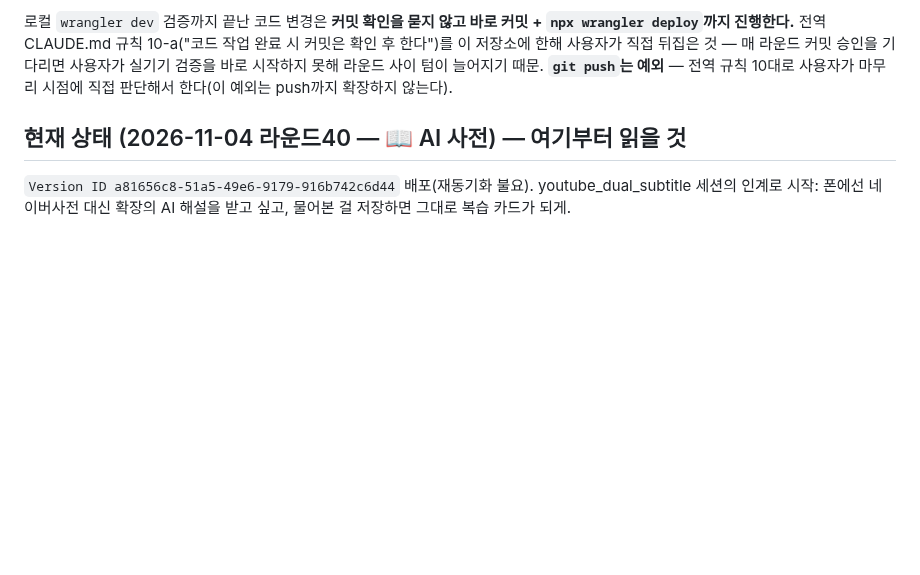
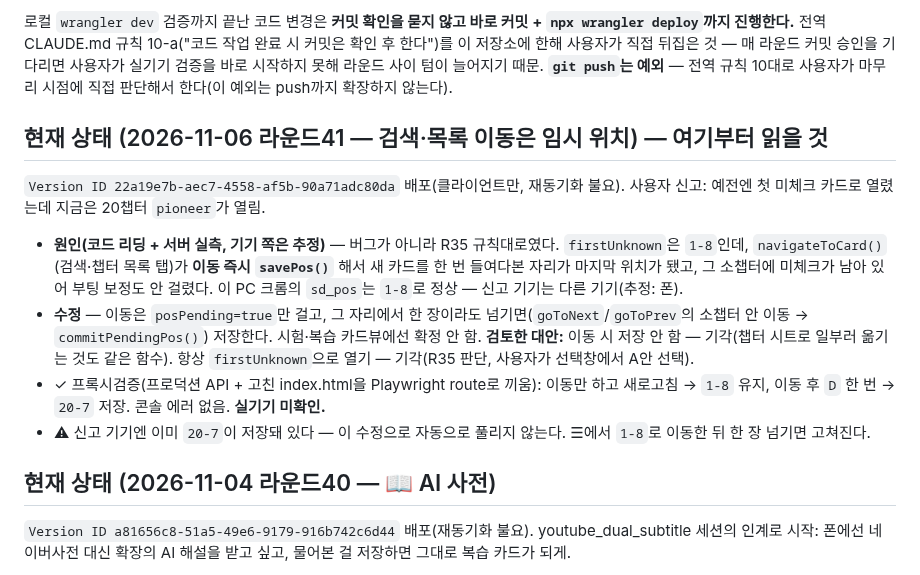
Before and after one commit to mw3love/Shorts_Eng_260903, a Markdown page: CLAUDE.md, the part around one of its changes. Rendered like a GitHub page; blank space fills up the shorter version.

Commit message:
docs: 라운드39 검색·목록 이동 임시 위치 반영
Co-Authored-By: Claude Opus 5.5 <noreply@anthropic.com>

```diff
--- a/CLAUDE.md
+++ b/CLAUDE.md
@@ -29,7 +29,24 @@ Notion DB `3. 영어 DB`에 자동 저장한다. **저장은 되는데 복습이
 때문. **`git push`는 예외** — 전역 규칙 10대로 사용자가 마무리 시점에 직접 판단해서
 한다(이 예외는 push까지 확장하지 않는다).
 
-## 현재 상태 (2026-11-04 라운드40 — 📖 AI 사전) — 여기부터 읽을 것
+## 현재 상태 (2026-11-06 라운드41 — 검색·목록 이동은 임시 위치) — 여기부터 읽을 것
+
+`Version ID 22a19e7b-aec7-4558-af5b-90a71adc80da` 배포(클라이언트만, 재동기화 불요).
+사용자 신고: 예전엔 첫 미체크 카드로 열렸는데 지금은 20챕터 `pioneer`가 열림.
+- **원인(코드 리딩 + 서버 실측, 기기 쪽은 추정)** — 버그가 아니라 R35 규칙대로였다. `firstUnknown`은
+  `1-8`인데, `navigateToCard()`(검색·챕터 목록 탭)가 **이동 즉시 `savePos()`** 해서 새 카드를 한 번
+  들여다본 자리가 마지막 위치가 됐고, 그 소챕터에 미체크가 남아 있어 부팅 보정도 안 걸렸다.
+  이 PC 크롬의 `sd_pos`는 `1-8`로 정상 — 신고 기기는 다른 기기(추정: 폰).
+- **수정** — 이동은 `posPending=true`만 걸고, 그 자리에서 한 장이라도 넘기면(`goToNext`/`goToPrev`의
+  소챕터 안 이동 → `commitPendingPos()`) 저장한다. 시험·복습 카드뷰에선 확정 안 함.
+  **검토한 대안:** 이동 시 저장 안 함 — 기각(챕터 시트로 일부러 옮기는 것도 같은 함수).
+  항상 `firstUnknown`으로 열기 — 기각(R35 판단, 사용자가 선택창에서 A안 선택).
+- ✓ 프록시검증(프로덕션 API + 고친 index.html을 Playwright route로 끼움): 이동만 하고 새로고침 →
+  `1-8` 유지, 이동 후 `D` 한 번 → `20-7` 저장. 콘솔 에러 없음. **실기기 미확인.**
+- ⚠ 신고 기기엔 이미 `20-7`이 저장돼 있다 — 이 수정으로 자동으로 풀리지 않는다. ☰에서 `1-8`로
+  이동한 뒤 한 장 넘기면 고쳐진다.
+
+## 현재 상태 (2026-11-04 라운드40 — 📖 AI 사전)
 
 `Version ID a81656c8-51a5-49e6-9179-916b742c6d44` 배포(재동기화 불요). youtube_dual_subtitle 세션의 인계로 시작:
 폰에선 네이버사전 대신 확장의 AI 해설을 받고 싶고, 물어본 걸 저장하면 그대로 복습 카드가 되게.
```
Also changed, not shown: other parts of CLAUDE.md (+0 -1 lines).
